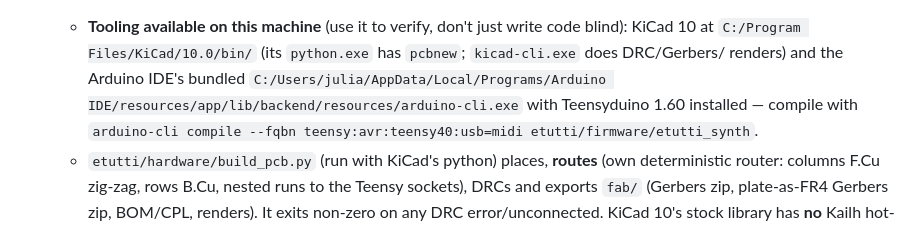
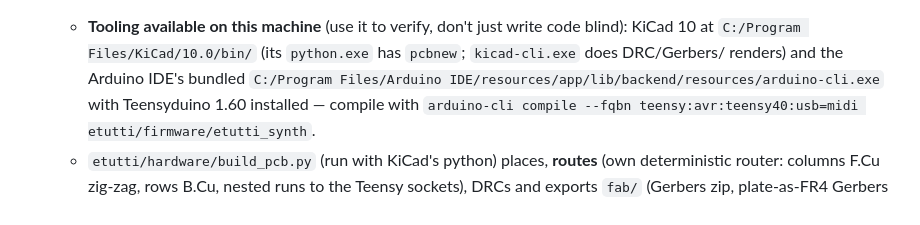
Before and after one commit to dataehora/beatconfused, a Markdown page: CLAUDE.md, the part around the change. GitHub-like rendering.

Commit message:
CLAUDE.md: Arduino IDE (and its arduino-cli) now lives under Program Files
Co-Authored-By: Claude Opus 5.5 <noreply@anthropic.com>

```diff
--- a/CLAUDE.md
+++ b/CLAUDE.md
@@ -66,7 +66,7 @@ that doesn't belong there.
     write code blind): KiCad 10 at `C:/Program Files/KiCad/10.0/bin/`
     (its `python.exe` has `pcbnew`; `kicad-cli.exe` does DRC/Gerbers/
     renders) and the Arduino IDE's bundled
-    `C:/Users/julia/AppData/Local/Programs/Arduino IDE/resources/app/lib/backend/resources/arduino-cli.exe`
+    `C:/Program Files/Arduino IDE/resources/app/lib/backend/resources/arduino-cli.exe`
     with Teensyduino 1.60 installed — compile with
     `arduino-cli compile --fqbn teensy:avr:teensy40:usb=midi etutti/firmware/etutti_synth`.
   - `etutti/hardware/build_pcb.py` (run with KiCad's python) places,
```
